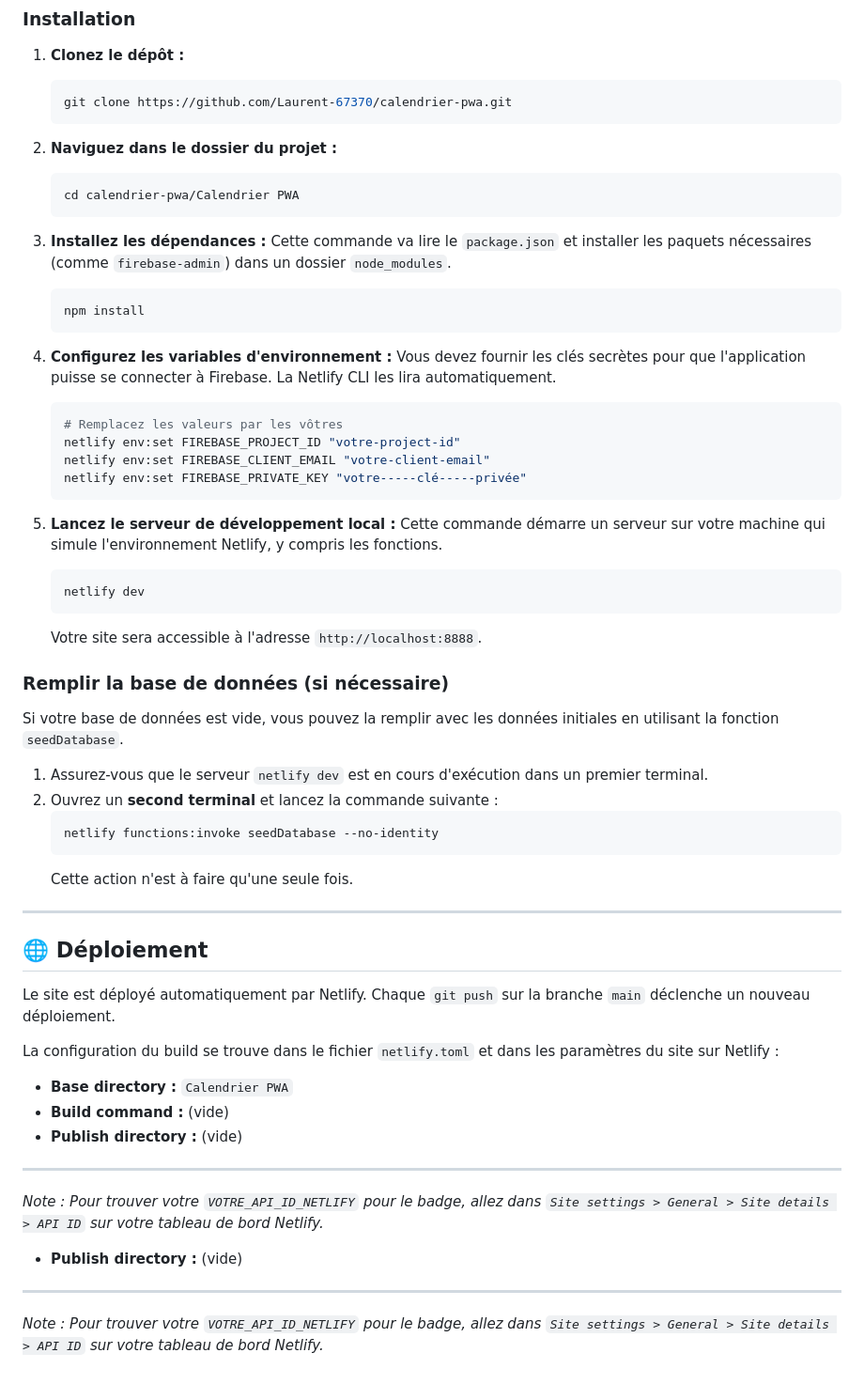
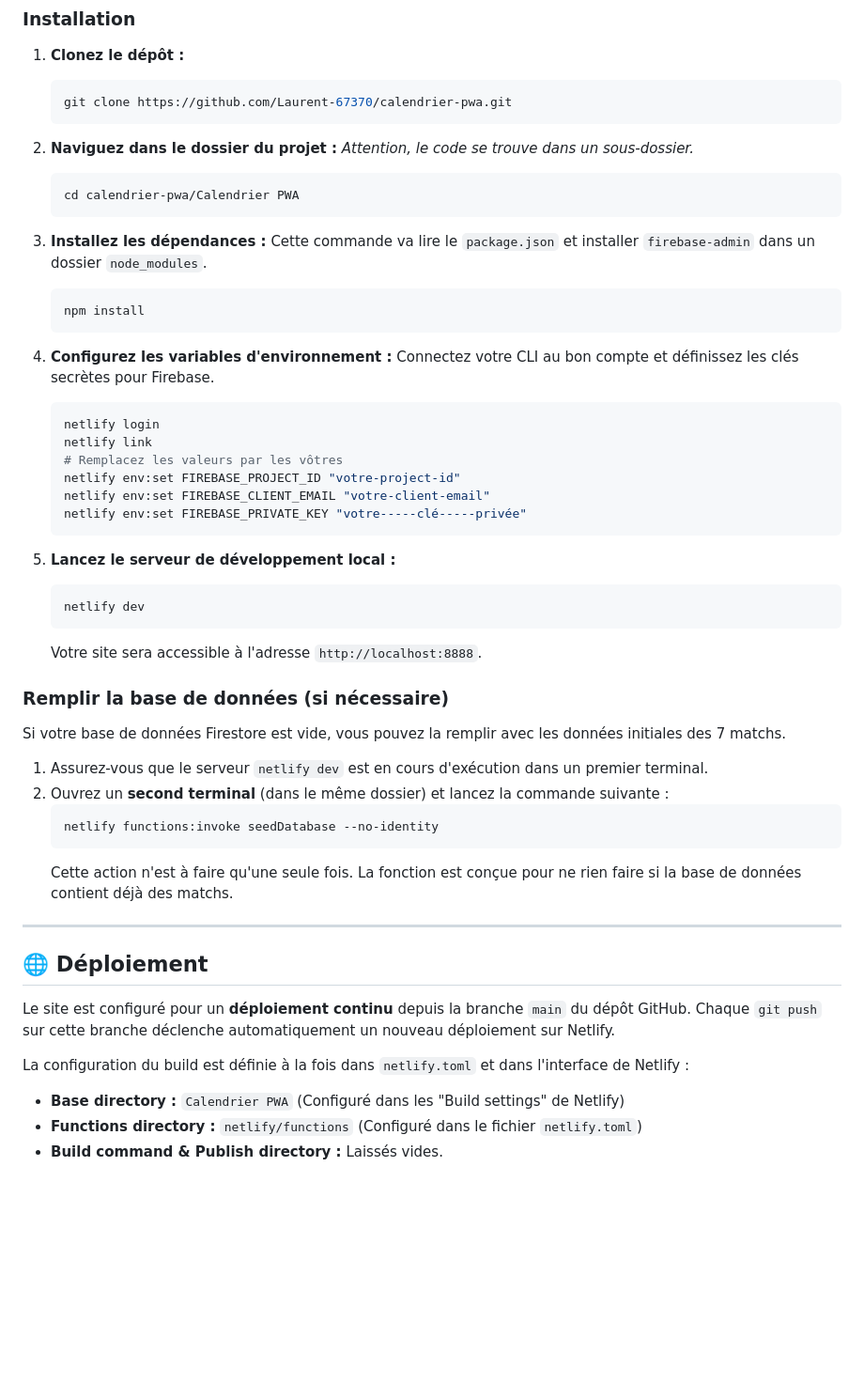
Before and after one commit to Laurent-67370/calendrier-pwa, a Markdown page: README.md, the part around one of its changes. Shown at 94% size. GitHub-like rendering; blank space fills up the shorter version.

````diff
--- a/README.md
+++ b/README.md
@@ -53,19 +55,22 @@ Pour lancer ce projet sur votre machine, suivez les étapes ci-dessous.
     ```
 
 2.  **Naviguez dans le dossier du projet :**
+    *Attention, le code se trouve dans un sous-dossier.*
     ```bash
     cd calendrier-pwa/Calendrier PWA
     ```
 
 3.  **Installez les dépendances :**
-    Cette commande va lire le `package.json` et installer les paquets nécessaires (comme `firebase-admin`) dans un dossier `node_modules`.
+    Cette commande va lire le `package.json` et installer `firebase-admin` dans un dossier `node_modules`.
     ```bash
     npm install
     ```
 
 4.  **Configurez les variables d'environnement :**
-    Vous devez fournir les clés secrètes pour que l'application puisse se connecter à Firebase. La Netlify CLI les lira automatiquement.
+    Connectez votre CLI au bon compte et définissez les clés secrètes pour Firebase.
     ```bash
+    netlify login
+    netlify link
     # Remplacez les valeurs par les vôtres
     netlify env:set FIREBASE_PROJECT_ID "votre-project-id"
     netlify env:set FIREBASE_CLIENT_EMAIL "votre-client-email"
@@ -73,7 +78,6 @@ Pour lancer ce projet sur votre machine, suivez les étapes ci-dessous.
     ```
 
 5.  **Lancez le serveur de développement local :**
-    Cette commande démarre un serveur sur votre machine qui simule l'environnement Netlify, y compris les fonctions.
     ```bash
     netlify dev
     ```
@@ -81,29 +85,22 @@ Pour lancer ce projet sur votre machine, suivez les étapes ci-dessous.
 
 ### Remplir la base de données (si nécessaire)
 
-Si votre base de données est vide, vous pouvez la remplir avec les données initiales en utilisant la fonction `seedDatabase`.
+Si votre base de données Firestore est vide, vous pouvez la remplir avec les données initiales des 7 matchs.
 
 1.  Assurez-vous que le serveur `netlify dev` est en cours d'exécution dans un premier terminal.
-2.  Ouvrez un **second terminal** et lancez la commande suivante :
+2.  Ouvrez un **second terminal** (dans le même dossier) et lancez la commande suivante :
     ```bash
     netlify functions:invoke seedDatabase --no-identity
     ```
-    Cette action n'est à faire qu'une seule fois.
+    Cette action n'est à faire qu'une seule fois. La fonction est conçue pour ne rien faire si la base de données contient déjà des matchs.
 
 ---
 
 ## 🌐 Déploiement
 
-Le site est déployé automatiquement par Netlify. Chaque `git push` sur la branche `main` déclenche un nouveau déploiement.
+Le site est configuré pour un **déploiement continu** depuis la branche `main` du dépôt GitHub. Chaque `git push` sur cette branche déclenche automatiquement un nouveau déploiement sur Netlify.
 
-La configuration du build se trouve dans le fichier `netlify.toml` et dans les paramètres du site sur Netlify :
-*   **Base directory :** `Calendrier PWA`
-*   **Build command :** (vide)
-*   **Publish directory :** (vide)
-
----
-*Note : Pour trouver votre `VOTRE_API_ID_NETLIFY` pour le badge, allez dans `Site settings > General > Site details > API ID` sur votre tableau de bord Netlify.*
-*   **Publish directory :** (vide)
-
----
-*Note : Pour trouver votre `VOTRE_API_ID_NETLIFY` pour le badge, allez dans `Site settings > General > Site details > API ID` sur votre tableau de bord Netlify.*
+La configuration du build est définie à la fois dans `netlify.toml` et dans l'interface de Netlify :
+*   **Base directory :** `Calendrier PWA` (Configuré dans les "Build settings" de Netlify)
+*   **Functions directory :** `netlify/functions` (Configuré dans le fichier `netlify.toml`)
+*   **Build command & Publish directory :** Laissés vides.
````
Also changed, not shown: other parts of README.md (+8 -6 lines).
